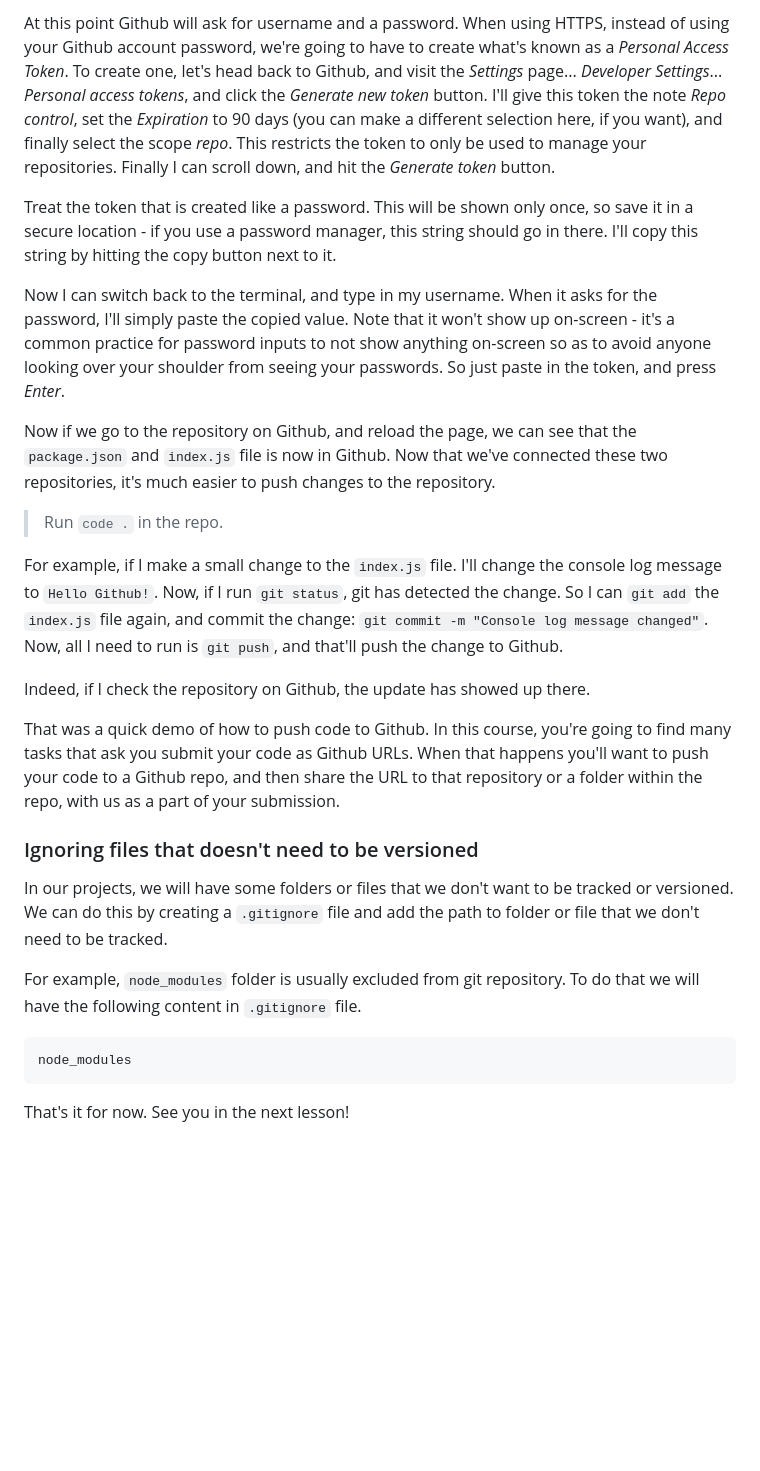
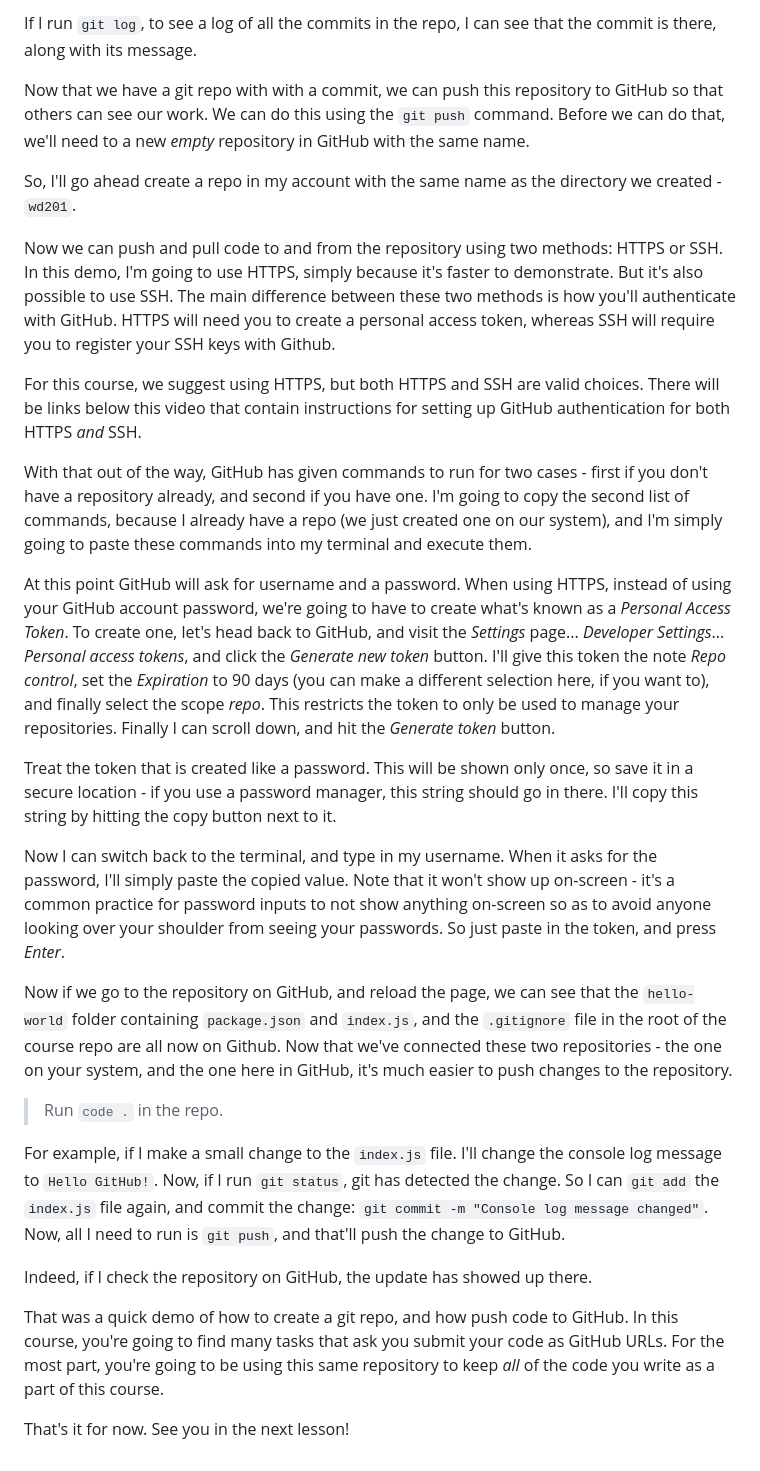
Before and after one commit to pupilfirst/wd201-scripts, a Markdown page: introduction-to-nodejs/github-how-to/README.md, the part around one of its changes. Rendered like a GitHub page; blank space fills up the shorter version.

````diff
--- a/introduction-to-nodejs/github-how-to/README.md
+++ b/introduction-to-nodejs/github-how-to/README.md
@@ -28,28 +34,30 @@ With that out of the way, Github has given commands to run for two cases - first
 
-At this point Github will ask for username and a password. When using HTTPS, instead of using your Github account password, we're going to have to create what's known as a _Personal Access Token_. To create one, let's head back to Github, and visit the _Settings_ page... _Developer Settings_... _Personal access tokens_, and click the _Generate new token_ button. I'll give this token the note _Repo control_, set the _Expiration_ to 90 days (you can make a different selection here, if you want), and finally select the scope _repo_. This restricts the token to only be used to manage your repositories. Finally I can scroll down, and hit the _Generate token_ button.
+If I run `git log`, to see a log of all the commits in the repo, I can see that the commit is there, along with its message.
+
+Now that we have a git repo with with a commit, we can push this repository to GitHub so that others can see our work. We can do this using the `git push` command. Before we can do that, we'll need to a new _empty_ repository in GitHub with the same name.
+
+So, I'll go ahead create a repo in my account with the same name as the directory we created - `wd201`.
+
+Now we can push and pull code to and from the repository using two methods: HTTPS or SSH. In this demo, I'm going to use HTTPS, simply because it's faster to demonstrate. But it's also possible to use SSH. The main difference between these two methods is how you'll authenticate with GitHub. HTTPS will need you to create a personal access token, whereas SSH will require you to register your SSH keys with Github.
+
+For this course, we suggest using HTTPS, but both HTTPS and SSH are valid choices. There will be links below this video that contain instructions for setting up GitHub authentication for both HTTPS _and_ SSH.
+
+With that out of the way, GitHub has given commands to run for two cases - first if you don't have a repository already, and second if you have one. I'm going to copy the second list of commands, because I already have a repo (we just created one on our system), and I'm simply going to paste these commands into my terminal and execute them.
+
+At this point GitHub will ask for username and a password. When using HTTPS, instead of using your GitHub account password, we're going to have to create what's known as a _Personal Access Token_. To create one, let's head back to GitHub, and visit the _Settings_ page... _Developer Settings_... _Personal access tokens_, and click the _Generate new token_ button. I'll give this token the note _Repo control_, set the _Expiration_ to 90 days (you can make a different selection here, if you want to), and finally select the scope _repo_. This restricts the token to only be used to manage your repositories. Finally I can scroll down, and hit the _Generate token_ button.
 
 Treat the token that is created like a password. This will be shown only once, so save it in a secure location - if you use a password manager, this string should go in there. I'll copy this string by hitting the copy button next to it.
 
 Now I can switch back to the terminal, and type in my username. When it asks for the password, I'll simply paste the copied value. Note that it won't show up on-screen - it's a common practice for password inputs to not show anything on-screen so as to avoid anyone looking over your shoulder from seeing your passwords. So just paste in the token, and press _Enter_.
 
-Now if we go to the repository on Github, and reload the page, we can see that the `package.json` and `index.js` file is now in Github. Now that we've connected these two repositories, it's much easier to push changes to the repository.
+Now if we go to the repository on GitHub, and reload the page, we can see that the `hello-world` folder containing `package.json` and `index.js`, and the `.gitignore` file in the root of the course repo are all now on Github. Now that we've connected these two repositories - the one on your system, and the one here in GitHub, it's much easier to push changes to the repository.
 
 > Run `code .` in the repo.
 
-For example, if I make a small change to the `index.js` file. I'll change the console log message to `Hello Github!`. Now, if I run `git status`, git has detected the change. So I can `git add` the `index.js` file again, and commit the change: `git commit -m "Console log message changed"`. Now, all I need to run is `git push`, and that'll push the change to Github.
+For example, if I make a small change to the `index.js` file. I'll change the console log message to `Hello GitHub!`. Now, if I run `git status`, git has detected the change. So I can `git add` the `index.js` file again, and commit the change: `git commit -m "Console log message changed"`. Now, all I need to run is `git push`, and that'll push the change to GitHub.
 
-Indeed, if I check the repository on Github, the update has showed up there.
+Indeed, if I check the repository on GitHub, the update has showed up there.
 
-That was a quick demo of how to push code to Github. In this course, you're going to find many tasks that ask you submit your code as Github URLs. When that happens you'll want to push your code to a Github repo, and then share the URL to that repository or a folder within the repo, with us as a part of your submission.
-
-### Ignoring files that doesn't need to be versioned
-
-In our projects, we will have some folders or files that we don't want to be tracked or versioned. We can do this by creating a `.gitignore` file and add the path to folder or file that we don't need to be tracked.
-
-For example, `node_modules` folder is usually excluded from git repository. To do that we will have the following content in `.gitignore` file.
-
-```
-node_modules
-```
+That was a quick demo of how to create a git repo, and how push code to GitHub. In this course, you're going to find many tasks that ask you submit your code as GitHub URLs. For the most part, you're going to be using this same repository to keep _all_ of the code you write as a part of this course.
 
 That's it for now. See you in the next lesson!
````
Also changed, not shown: other parts of introduction-to-nodejs/github-how-to/README.md (+18 -12 lines), introduction-to-nodejs/a-detailed-guide-to-getting-help/README.md (+1 -1 lines).
